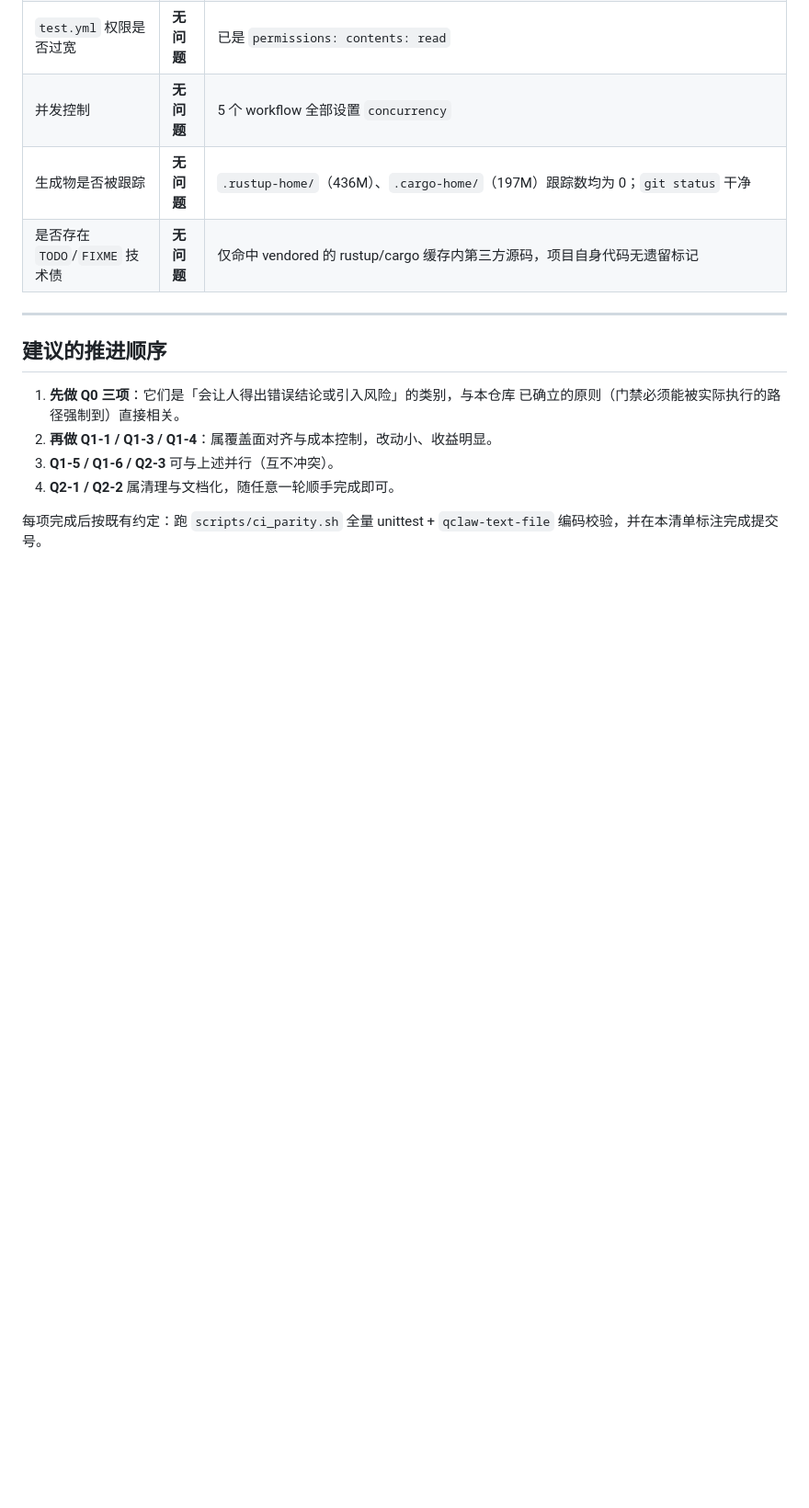
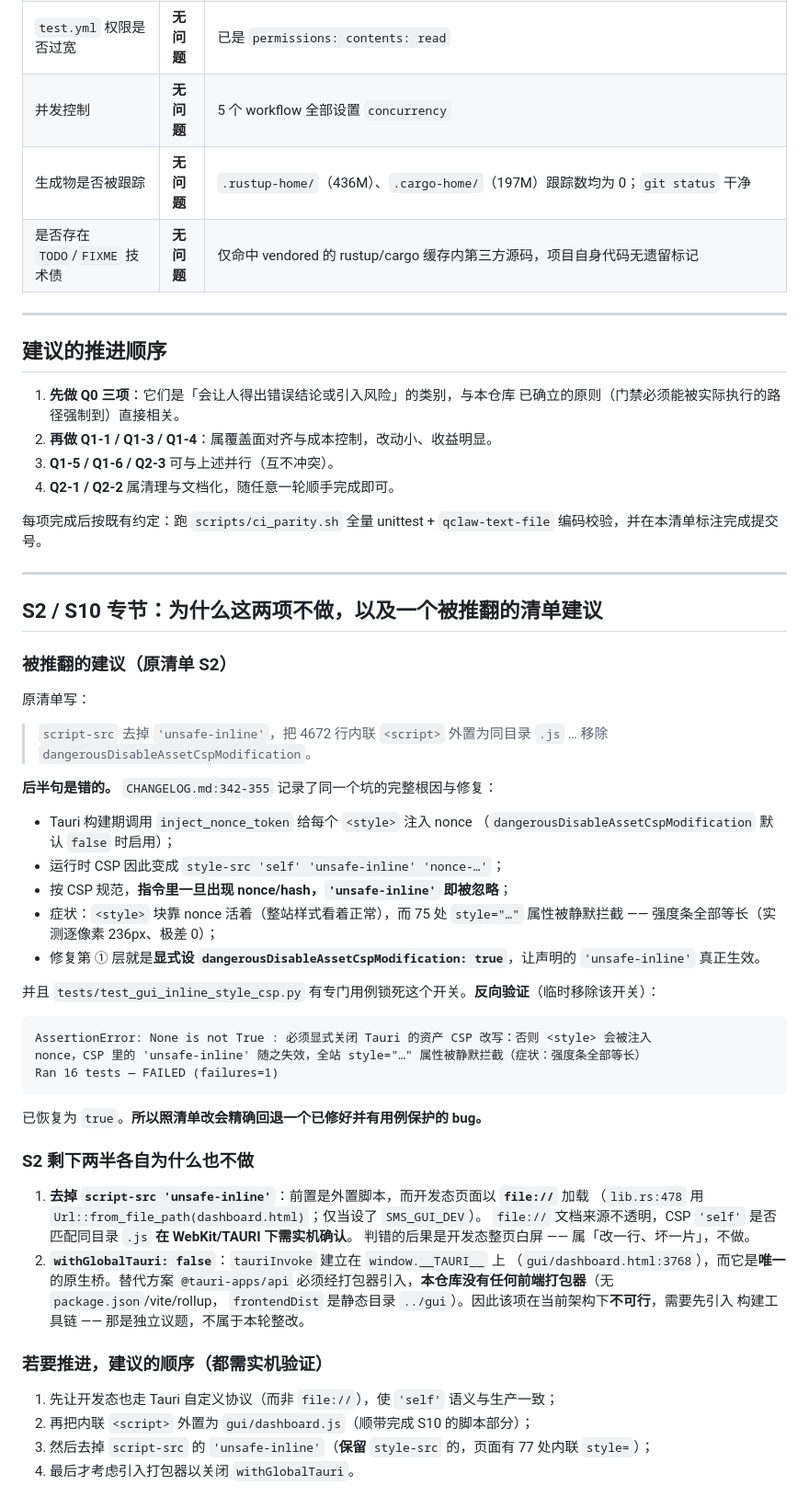
Before and after one commit to oswaldhill/skill-mcp-studio, a Markdown page: docs/reviews/评审-v0.24.0-待完善清单.md, the part around one of its changes. Shown at 92% size. Rendered like a GitHub page; blank space fills up the shorter version.

Commit message:
docs: 记录 S2/S10 判定——其中一条清单建议经反向验证被推翻
本轮没有动代码，产出的是**判定与证据**，因为这两项都属于「照清单做会变坏」。

## 被推翻的建议

原清单 S2 建议「移除 dangerousDisableAssetCspModification」。这一条是错的：
CHANGELOG.md:342-355 记录了该开关**被设为 true 正是为了修一个 bug** ——
Tauri 构建期 inject_nonce_token 给 <style> 注入 nonce，运行时 CSP 变成
style-src 'self' 'unsafe-inline' 'nonce-…'，而按 CSP 规范**指令里一旦出现 nonce，
'unsafe-inline' 即被忽略**，于是 <style> 块靠 nonce 活着（整站样式看着正常）而
75 处 style="…" 属性被静默拦截（症状：强度条全部等长，实测逐像素 236px、极差 0）。

并且 tests/test_gui_inline_style_csp.py::test_asset_csp_modification_is_disabled
锁死了它。**反向验证**：临时移除该开关 → 该用例失败
（AssertionError: None is not True … 全站 style="…" 属性被静默拦截），已恢复为 true。

## 另两半为什么也不做

1. 去掉 script-src 'unsafe-inline'：前置是外置脚本，而**开发态以 file:// 加载页面**
   （src-tauri/src/lib.rs:478 Url::from_file_path，仅当设了 SMS_GUI_DEV）。
   file:// 文档来源不透明，CSP 'self' 是否匹配同目录 .js 需实机确认；判错即开发态白屏。
   （CSP 里 font-src 'self' 已在用，但字体加载失败是静默的，不构成证据。）
2. withGlobalTauri: false：tauriInvoke 建立在 window.__TAURI__ 上
   （gui/dashboard.html:3768），是**唯一**原生桥；替代的 @tauri-apps/api 必须经打包器引入，
   而本仓库**没有任何前端打包器**（无 package.json/vite/rollup，frontendDist 是静态目录）。
   故该项在当前架构下不可行，需先引入构建工具链。

## S10 同时被阻塞

外置 <script> 是拆分的前置，受同一 file:// 不确定性阻塞；清单内已给出推进顺序
（先让开发态走 Tauri 自定义协议 → 再外置脚本 → 再去 script-src 的 unsafe-inline
（保留 style-src 的，页面有 77 处内联 style=）→ 最后才谈打包器）。

验证：tauri.conf.json 与 HEAD 完全一致（git diff 为空，探索性改动已还原）；
清单编码「合规」；门禁 12 项全绿、957 用例 OK(skipped=2)。

````diff
--- a/docs/reviews/评审-v0.24.0-待完善清单.md
+++ b/docs/reviews/评审-v0.24.0-待完善清单.md
@@ -658,3 +660,56 @@ invoke("run_cli", { args: ["--skill-usage", "--progress-file", "/Users/x/.zshrc"
 
 每项完成后按既有约定：跑 `scripts/ci_parity.sh` 全量 unittest + `qclaw-text-file`
 编码校验，并在本清单标注完成提交号。
+
+
+
+---
+
+## S2 / S10 专节：为什么这两项不做，以及一个被推翻的清单建议
+
+### 被推翻的建议（原清单 S2）
+
+原清单写：
+
+> `script-src` 去掉 `'unsafe-inline'`，把 4672 行内联 `<script>` 外置为同目录 `.js` …
+> 移除 `dangerousDisableAssetCspModification`。
+
+**后半句是错的。** `CHANGELOG.md:342-355` 记录了同一个坑的完整根因与修复：
+
+- Tauri 构建期调用 `inject_nonce_token` 给每个 `<style>` 注入 nonce
+  （`dangerousDisableAssetCspModification` 默认 `false` 时启用）；
+- 运行时 CSP 因此变成 `style-src 'self' 'unsafe-inline' 'nonce-…'`；
+- 按 CSP 规范，**指令里一旦出现 nonce/hash，`'unsafe-inline'` 即被忽略**；
+- 症状：`<style>` 块靠 nonce 活着（整站样式看着正常），而 75 处 `style="…"` 属性被静默拦截
+  —— 强度条全部等长（实测逐像素 236px、极差 0）；
+- 修复第 ① 层就是**显式设 `dangerousDisableAssetCspModification: true`**，让声明的
+  `'unsafe-inline'` 真正生效。
+
+并且 `tests/test_gui_inline_style_csp.py` 有专门用例锁死这个开关。**反向验证**（临时移除该开关）：
+
+```
+AssertionError: None is not True : 必须显式关闭 Tauri 的资产 CSP 改写：否则 <style> 会被注入
+nonce，CSP 里的 'unsafe-inline' 随之失效，全站 style="…" 属性被静默拦截（症状：强度条全部等长）
+Ran 16 tests — FAILED (failures=1)
+```
+
+已恢复为 `true`。**所以照清单改会精确回退一个已修好并有用例保护的 bug。**
+
+### S2 剩下两半各自为什么也不做
+
+1. **去掉 `script-src 'unsafe-inline'`**：前置是外置脚本，而开发态页面以 **`file://`** 加载
+   （`lib.rs:478` 用 `Url::from_file_path(dashboard.html)`；仅当设了 `SMS_GUI_DEV`）。
+   `file://` 文档来源不透明，CSP `'self'` 是否匹配同目录 `.js` **在 WebKit/TAURI 下需实机确认**。
+   判错的后果是开发态整页白屏 —— 属「改一行、坏一片」，不做。
+2. **`withGlobalTauri: false`**：`tauriInvoke` 建立在 `window.__TAURI__` 上
+   （`gui/dashboard.html:3768`），而它是**唯一**的原生桥。替代方案 `@tauri-apps/api`
+   必须经打包器引入，**本仓库没有任何前端打包器**（无 `package.json`/vite/rollup，
+   `frontendDist` 是静态目录 `../gui`）。因此该项在当前架构下**不可行**，需要先引入
+   构建工具链 —— 那是独立议题，不属于本轮整改。
+
+### 若要推进，建议的顺序（都需实机验证）
+
+1. 先让开发态也走 Tauri 自定义协议（而非 `file://`），使 `'self'` 语义与生产一致；
+2. 再把内联 `<script>` 外置为 `gui/dashboard.js`（顺带完成 S10 的脚本部分）；
+3. 然后去掉 `script-src` 的 `'unsafe-inline'`（**保留** `style-src` 的，页面有 77 处内联 `style=`）；
+4. 最后才考虑引入打包器以关闭 `withGlobalTauri`。
````
Also changed, not shown: other parts of docs/reviews/评审-v0.24.0-待完善清单.md (+2 -0 lines).
